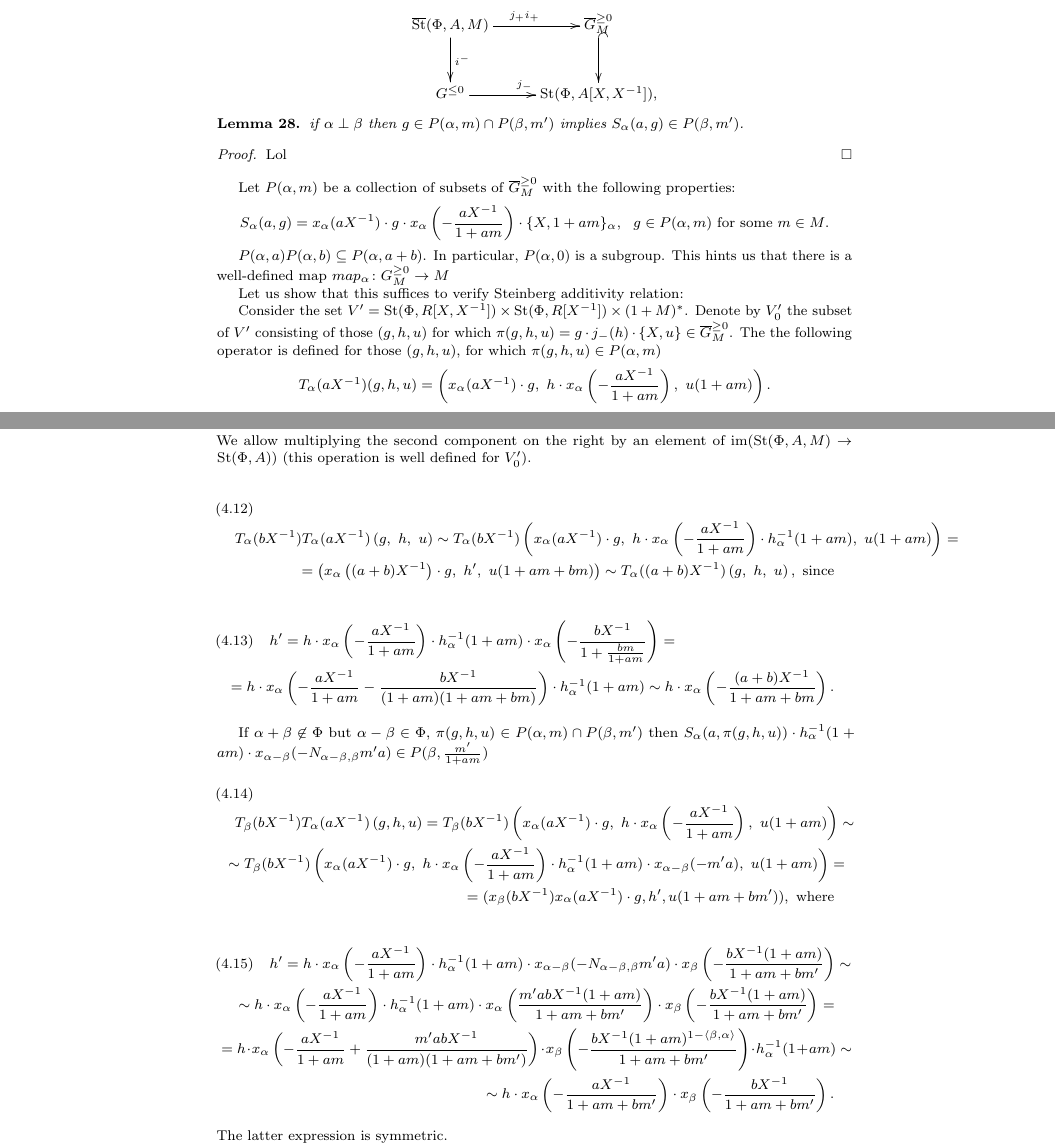
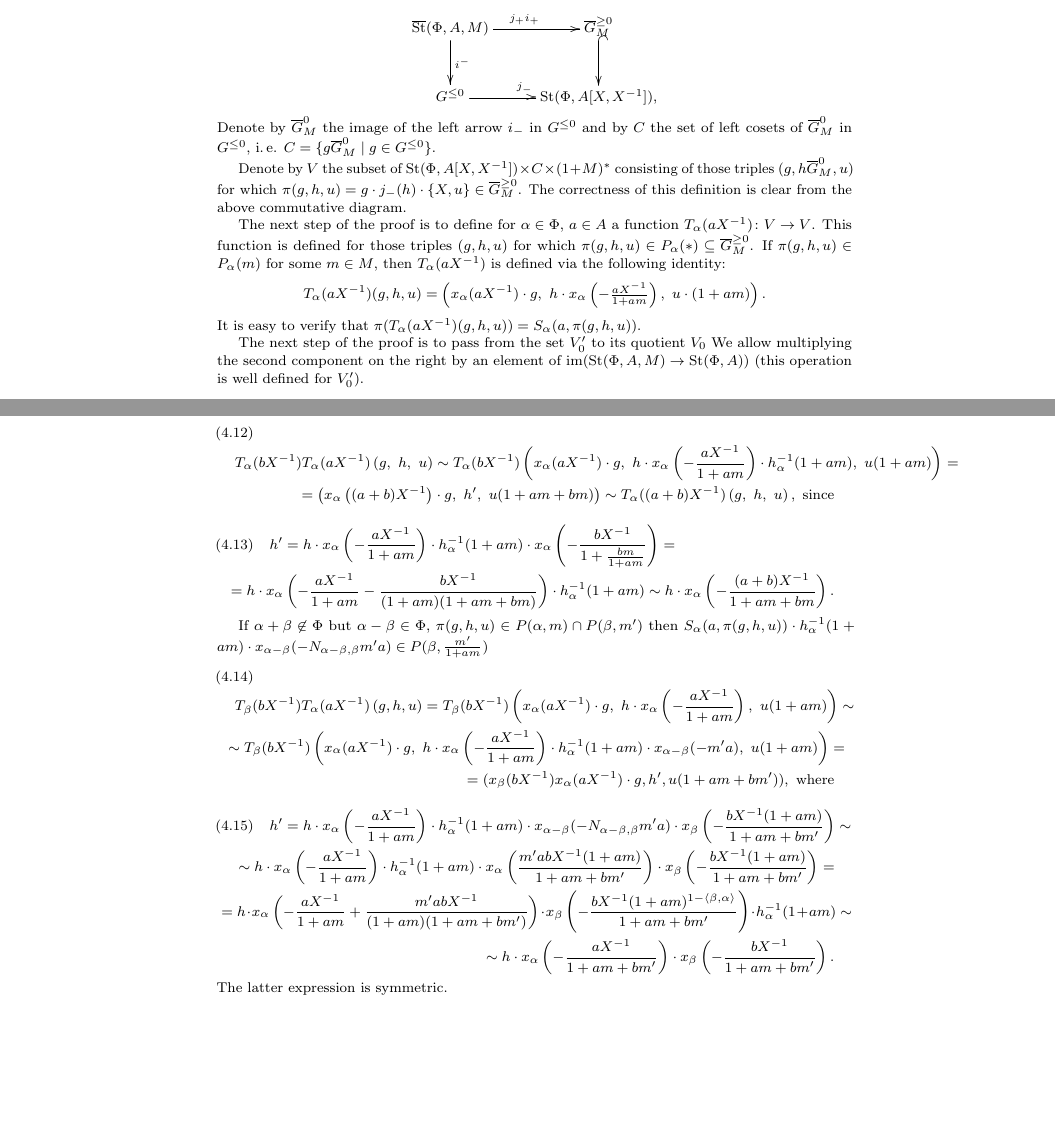
Before and after one commit to sxhya/sl4-paper, a LaTeX paper (dl-paper.tex): two parts of pages 13 and 14 of 16 before the commit and two parts of pages 13 and 14 of 15 after it, joined at a grey line, cut so that both start at the same text, the shorter picture padded with empty space. Compiled offline with pdfLaTeX.

Commit message:
Writing proof of the injectivity theorem

```diff
--- a/dl-paper.tex
+++ b/dl-paper.tex
@@ -820,27 +818,18 @@ Denote by $\overline{G}^{\geq 0}_M$ the image of the map $\St(\Phi, R[X], M[X])
 
 \[ \xymatrix{ \overline{\St}(\Phi, A, M) \ar[r]^{j_+i_+} \ar[d]^{i^-} & \overline{G}_M^{\geq 0} \ar@{^{(}->}[d] \\
               G^{\leq 0} \ar[r]^{j_-} & \St(\Phi, A[X, X^{-1}]), } \]
+Denote by $\overline{G}_M^0$ the image of the left arrow $i_-$ in $G^{\leq 0}$ and by $C$ the set of left cosets of $\overline{G}_M^0$ in $G^{\leq 0}$, i.\,e.
+$C = \{ g\overline{G}^0_M \mid g \in G^{\leq 0} \}.$
 
-\begin{lemma} if $\alpha \perp \beta$ then $g \in P(\alpha, m) \cap P(\beta, m')$ implies $S_\alpha(a, g) \in P(\beta, m')$. \end{lemma}
-\begin{proof}
- Lol
-\end{proof}
+Denote by $V$ the subset of $\St(\Phi, A[X, X^{-1}]) \times C \times (1 + M)^*$ consisting of those triples $(g, h \overline{G}^0_M, u)$ for which $\pi(g, h, u) = g \cdot j_-(h) \cdot \{ X, u \} \in \overline{G}_M^{\geq 0}$. The correctness of this definition is clear from the above commutative diagram.
 
-Let $P(\alpha, m)$ be a collection of subsets of $\overline{G}^{\geq 0}_M$ with the following properties:
-\[ S_\alpha(a, g) = x_\alpha(aX^{-1})\cdot g \cdot x_\alpha\left(-\frac{aX^{-1}}{1 + am}\right) \cdot \{X, 1+ am\}_\alpha,\ \ g \in P(\alpha, m)\text{ for some $m \in M$}.\]
+The next step of the proof is to define for $\alpha \in \Phi$, $a \in A$ a  function $T_\alpha(aX^{-1}) \colon V \to V$. This function is defined for those triples $(g, h, u)$ for which $\pi(g, h, u) \in P_\alpha(*) \subseteq \overline{G}_M^{\geq 0}$. If $\pi(g, h, u) \in P_\alpha(m)$ for some $m \in M$, then $T_\alpha(aX^{-1})$ is defined via the following identity:
+\[ T_\alpha(aX^{-1}) (g, h, u) = \left( x_\alpha(aX^{-1})\cdot g ,\
+                                         h \cdot x_\alpha\left(-\tfrac{aX^{-1}}{1 + am}\right),\
+                                         u \cdot (1 + am)\right).\]
+It is easy to verify that $\pi(T_\alpha(aX^{-1}) (g, h, u)) = S_\alpha(a, \pi(g, h, u)).$
 
-$P(\alpha, a) P(\alpha, b) \subseteq P(\alpha, a + b)$.
-In particular, $P(\alpha, 0)$ is a subgroup.
-This hints us that there is a well-defined map $map_\alpha \colon G_M^{\geq 0} \to M$
-
-Let us show that this suffices to verify Steinberg additivity relation:
-
-Consider the set $V' = \St(\Phi, R[X, X^{-1}]) \times \St(\Phi, R[X^{-1}]) \times (1 + M)^*$.
-Denote by $V'_0$ the subset of $V'$ consisting of those $(g, h, u)$ for which $\pi(g, h, u) = g \cdot j_-(h) \cdot \{ X, u \} \in \overline{G}_M^{\geq 0}$.
-The the following operator is defined for those $(g, h, u)$, for which $\pi(g, h, u) \in P(\alpha, m)$
-\[ T_\alpha(aX^{-1})(g, h, u) = \left( x_\alpha(aX^{-1})\cdot g ,\
-                                         h \cdot x_\alpha\left(-\frac{aX^{-1}}{1 + am}\right),\
-                                         u(1 + am)\right).\]
+The next step of the proof is to pass from the set $V_0'$ to its quotient $V_0$
 We allow multiplying the second component on the right by an element of $\mathrm{im}(\St(\Phi, A, M) \to \St(\Phi, A))$
  (this operation is well defined for $V'_0$).
 
@@ -869,7 +858,7 @@ $S_\alpha(a, \pi(g, h, u))\cdot  h^{-1}_\alpha(1 + am) \cdot x_{\alpha-\beta}(-N
  \sim h \cdot x_\alpha\left(-\frac{aX^{-1}}{1 + am + bm'}\right) \cdot x_\beta\left(-\frac{bX^{-1}}{1 + am + bm'}\right).
 \end{multline}
 The latter expression is symmetric.
-
+\begin{comment}
 If $\alpha + \beta \in \Phi$, $\pi(g, h, u) \in P(\beta, m) \cap P(\alpha + \beta, m')$ then
 \[x_\alpha(-a) \cdot S_\beta(-b, \pi(g, h, u)) h_{\beta}^{-1}(1-bm)\cdot h_{\alpha}^{-1}(1 + abm')\cdot x_{\alpha}(a(1 + abm')) \in P\left(\beta, \frac{m + am'}{1-bm}\right)\]
 
```
Also changed, not shown: dl-paper.tex (7 more changed lines).
